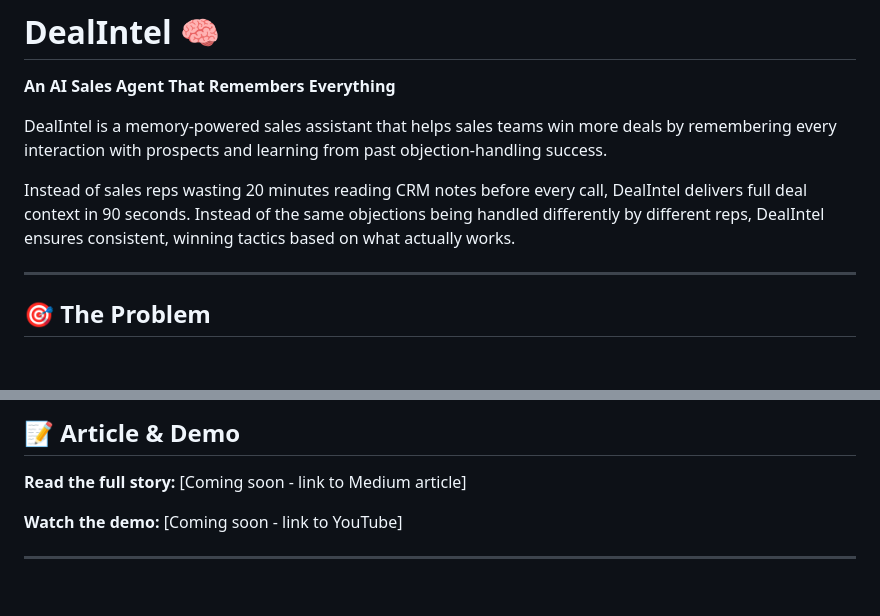
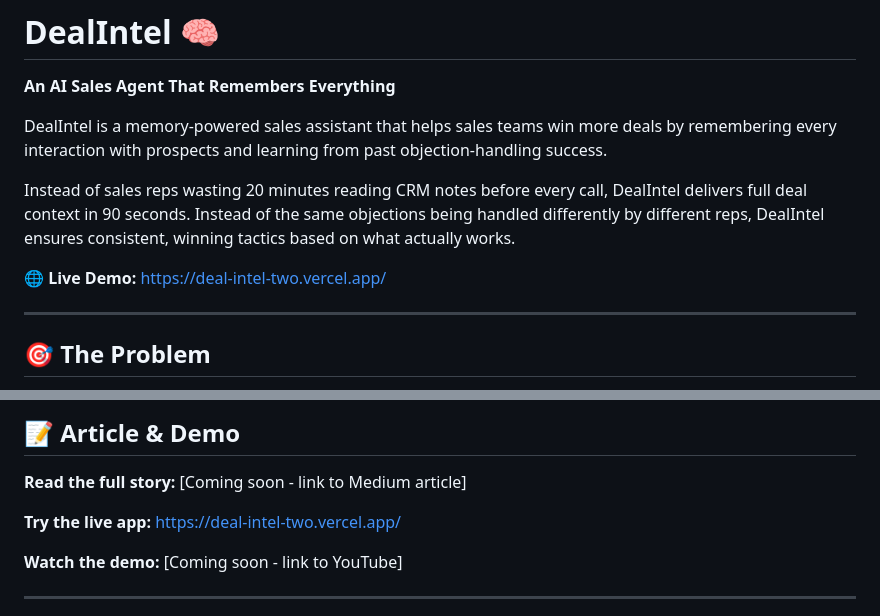
Before and after one commit to sridhar26-08/DealIntel, a Markdown page: README.md, 2 parts joined by grey strips. GitHub-like rendering; blank space fills up the shorter version.

Commit message:
Add live Vercel demo link

```diff
--- a/README.md
+++ b/README.md
@@ -5,6 +5,8 @@
 DealIntel is a memory-powered sales assistant that helps sales teams win more deals by remembering every interaction with prospects and learning from past objection-handling success.
 
 Instead of sales reps wasting 20 minutes reading CRM notes before every call, DealIntel delivers full deal context in 90 seconds. Instead of the same objections being handled differently by different reps, DealIntel ensures consistent, winning tactics based on what actually works.
+
+**🌐 Live Demo:** https://deal-intel-two.vercel.app/
 
 ---
 
@@ -356,6 +358,8 @@ Rep gets full context instantly ✅
 
 **Read the full story:** [Coming soon - link to Medium article]
 
+**Try the live app:** https://deal-intel-two.vercel.app/
+
 **Watch the demo:** [Coming soon - link to YouTube]
 
 ---
```
